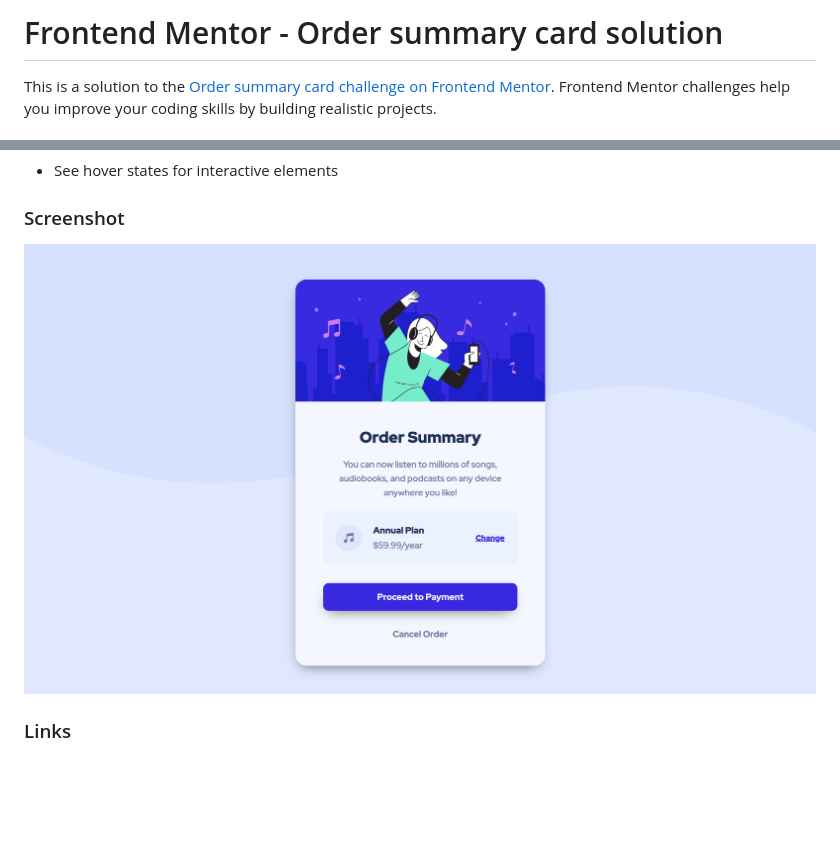
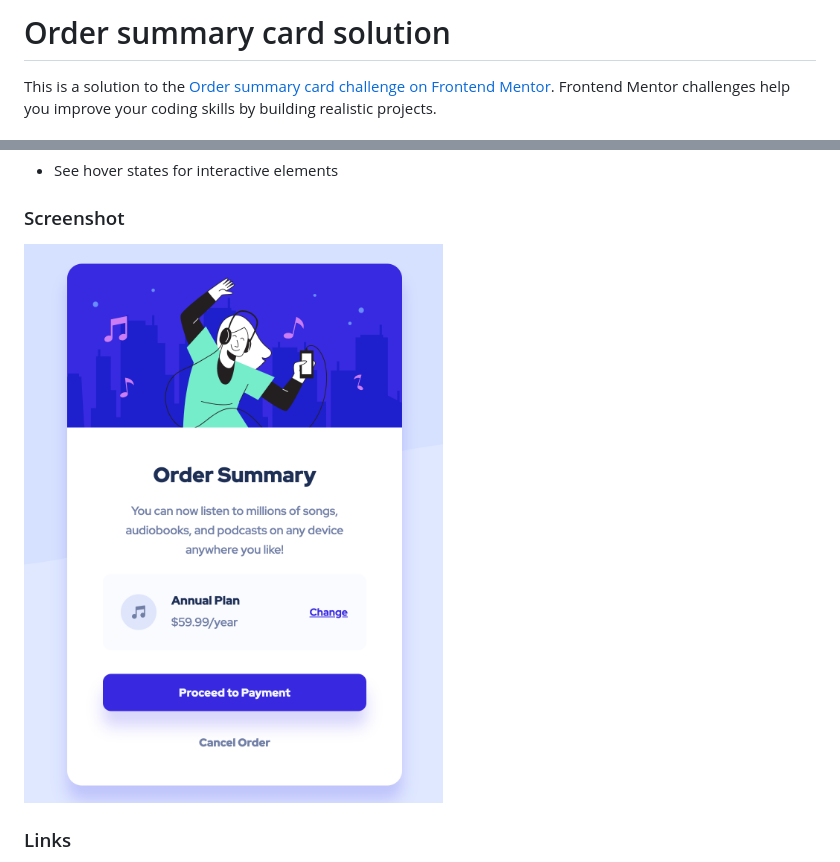
Before and after one commit to annaindistress/frontend-mentor-order-summary-component, a Markdown page: README.md, 2 parts joined by grey strips. Drawn GitHub-style; pictures changed too: screenshot.png; blank space fills up the shorter version.

```diff
--- a/README.md
+++ b/README.md
@@ -1,4 +1,4 @@
-# Frontend Mentor - Order summary card solution
+# Order summary card solution
 
 This is a solution to the [Order summary card challenge on Frontend Mentor](https://www.frontendmentor.io/challenges/order-summary-component-QlPmajDUj). Frontend Mentor challenges help you improve your coding skills by building realistic projects.
 
```
